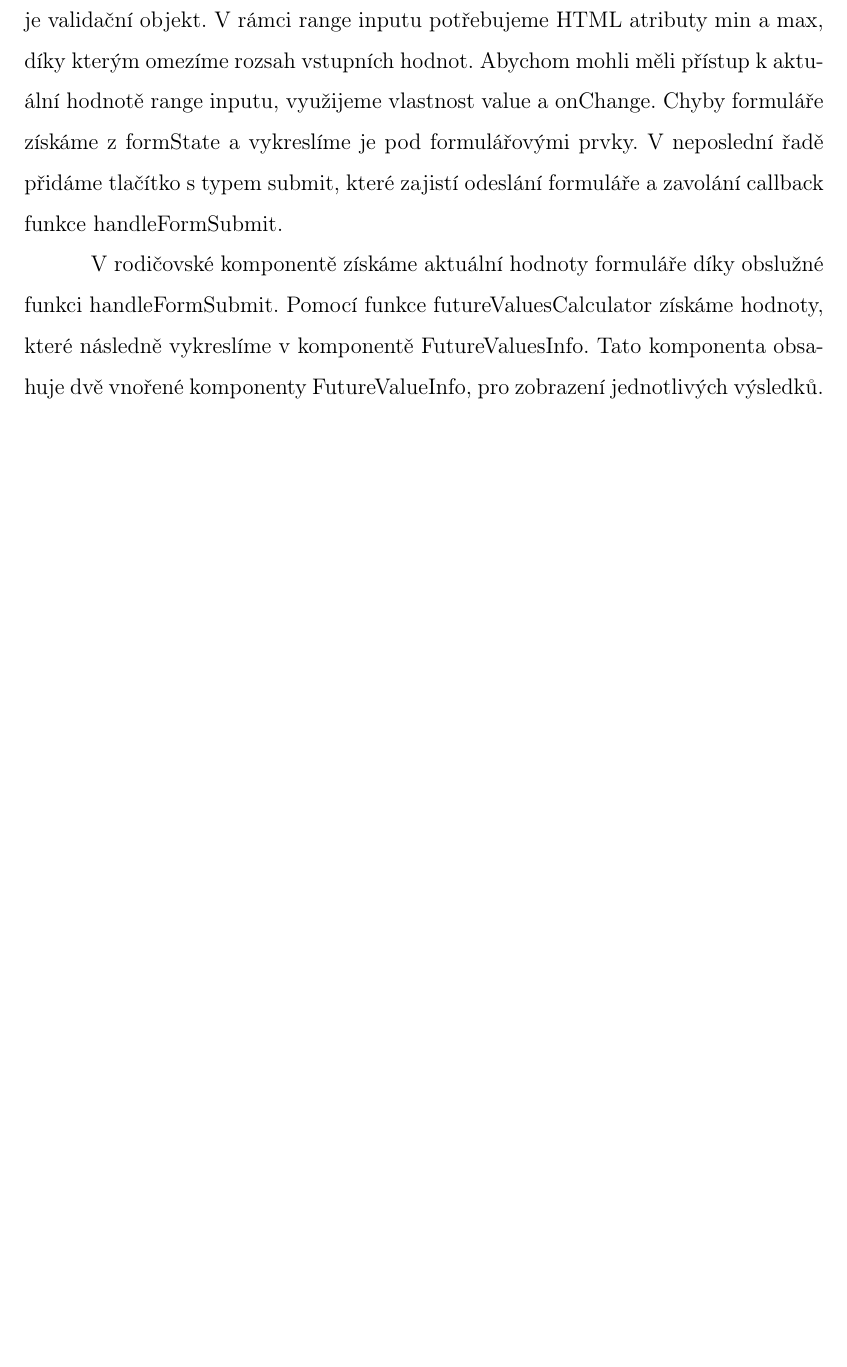
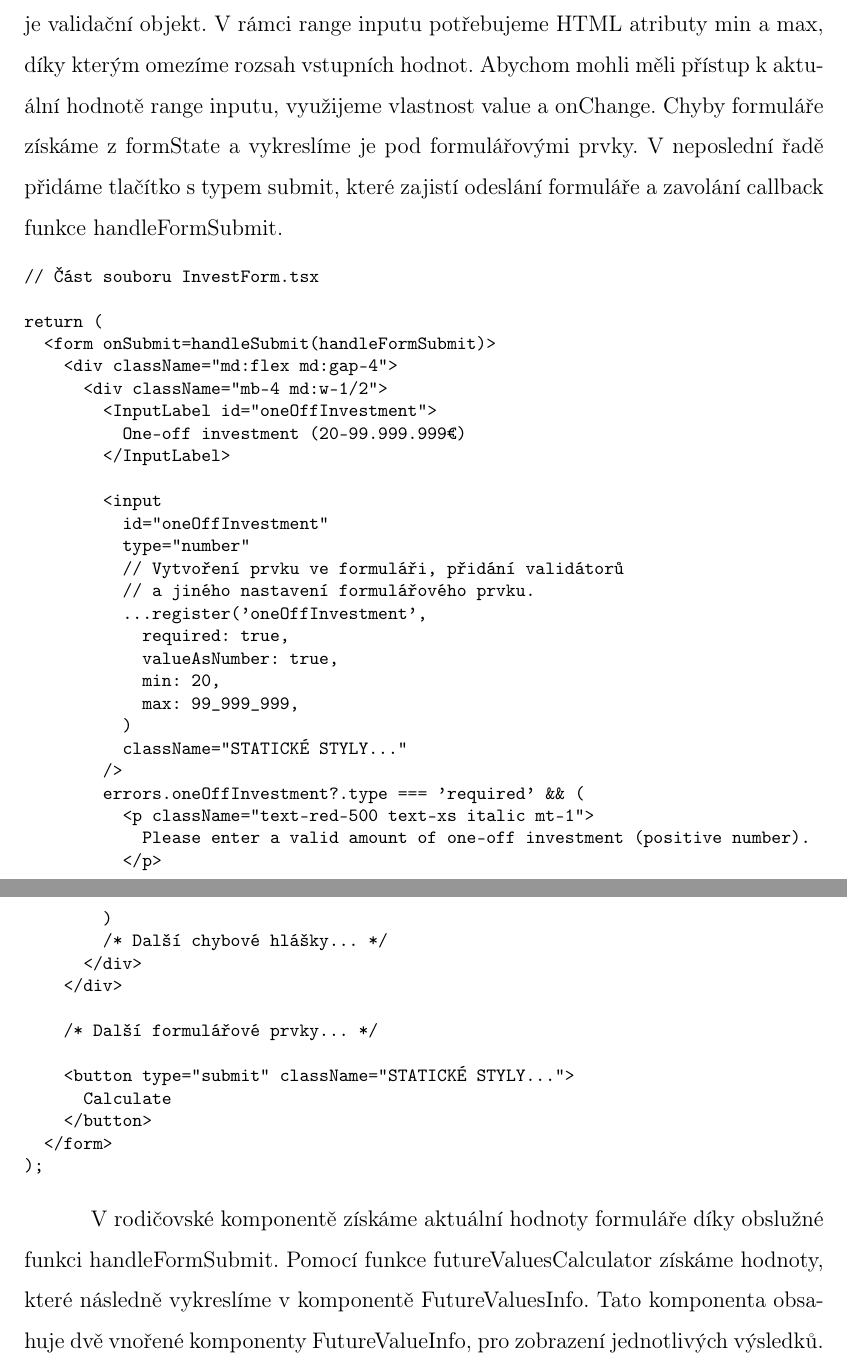
Before and after one commit to lukyncze/bachelor-thesis, a LaTeX thesis (thesis/sablona_ukazka.tex, which reads thesis/testovani_react.tex): part of page 33 of 46 before the commit and two parts of pages 33 and 34 of 47 after it, the two joined at a grey line, cut so that both start at the same text, the shorter picture padded with empty space. Compiled offline with pdfLaTeX.

Commit message:
thesis(react): add codes to creating forms section

```diff
--- a/thesis/testovani_react.tex
+++ b/thesis/testovani_react.tex
@@ -341,3 +361,44 @@ Chyby formuláře získáme z formState a vykreslíme je pod formulářovými pr
+\begin{prog}
+// Část souboru InvestForm.tsx
+
+return (
+  <form onSubmit={handleSubmit(handleFormSubmit)}>
+    <div className="md:flex md:gap-4">
+      <div className="mb-4 md:w-1/2">
+        <InputLabel id="oneOffInvestment">
+          One-off investment (20-99.999.999€)
+        </InputLabel>
+
+        <input
+          id="oneOffInvestment"
+          type="number"
+          // Vytvoření prvku ve formuláři, přidání validátorů
+          // a jiného nastavení formulářového prvku.
+          {...register('oneOffInvestment', {
+            required: true,
+            valueAsNumber: true,
+            min: 20,
+            max: 99_999_999,
+          })}
+          className="STATICKÉ STYLY..."
+        />
+        {errors.oneOffInvestment?.type === 'required' && (
+          <p className="text-red-500 text-xs italic mt-1">
+            Please enter a valid amount of one-off investment (positive number).
+          </p>
+        )}
+        {/* Další chybové hlášky... */}
+      </div>
+    </div>
+
+    {/* Další formulářové prvky... */}
+
+    <button type="submit" className="STATICKÉ STYLY...">
+      Calculate
+    </button>
+  </form>
+);
+\end{prog}
 
 V rodičovské komponentě získáme aktuální hodnoty formuláře díky obslužné funkci handleFormSubmit. Pomocí funkce futureValuesCalculator získáme hodnoty, které následně vykreslíme v komponentě FutureValuesInfo.
 Tato komponenta obsahuje dvě vnořené komponenty FutureValueInfo, pro zobrazení jednotlivých výsledků. Hodnotu v JSX transformujeme pomocí JavaScriptové funkce.
```
Also changed, not shown: thesis/sablona_ukazka.pdf, thesis/testovani_react.tex (22 more changed lines), 6 other files.
